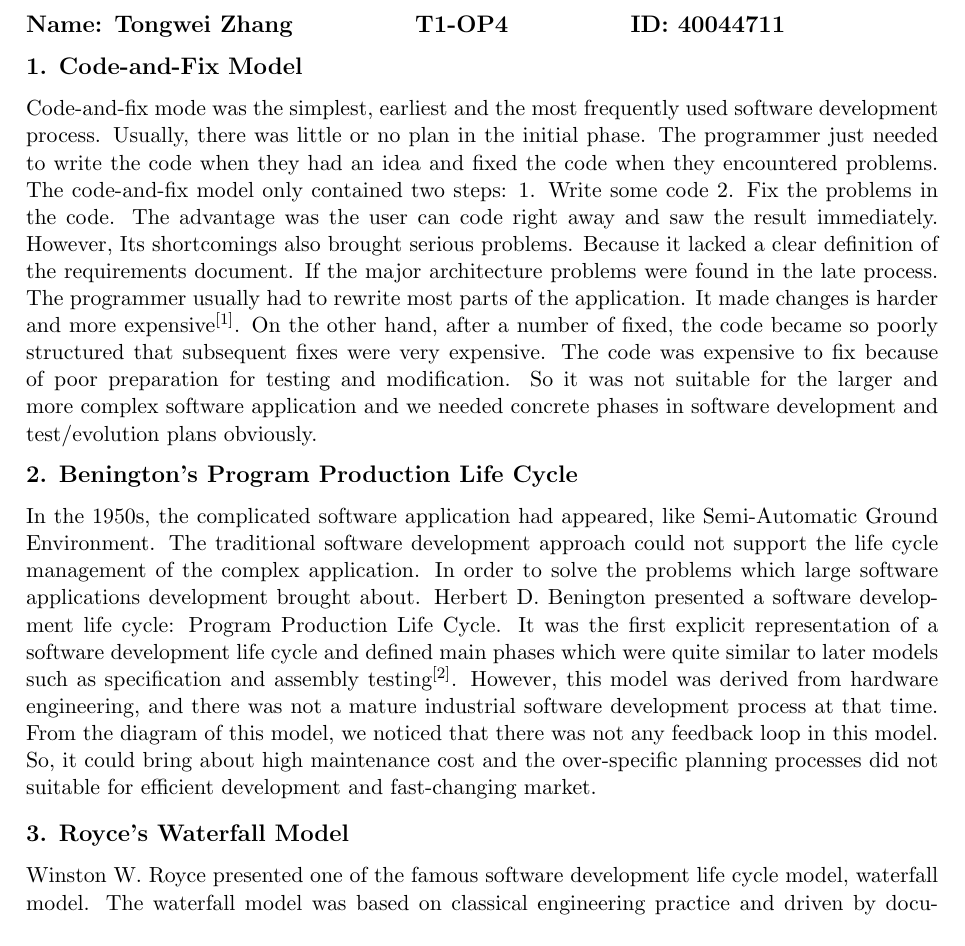
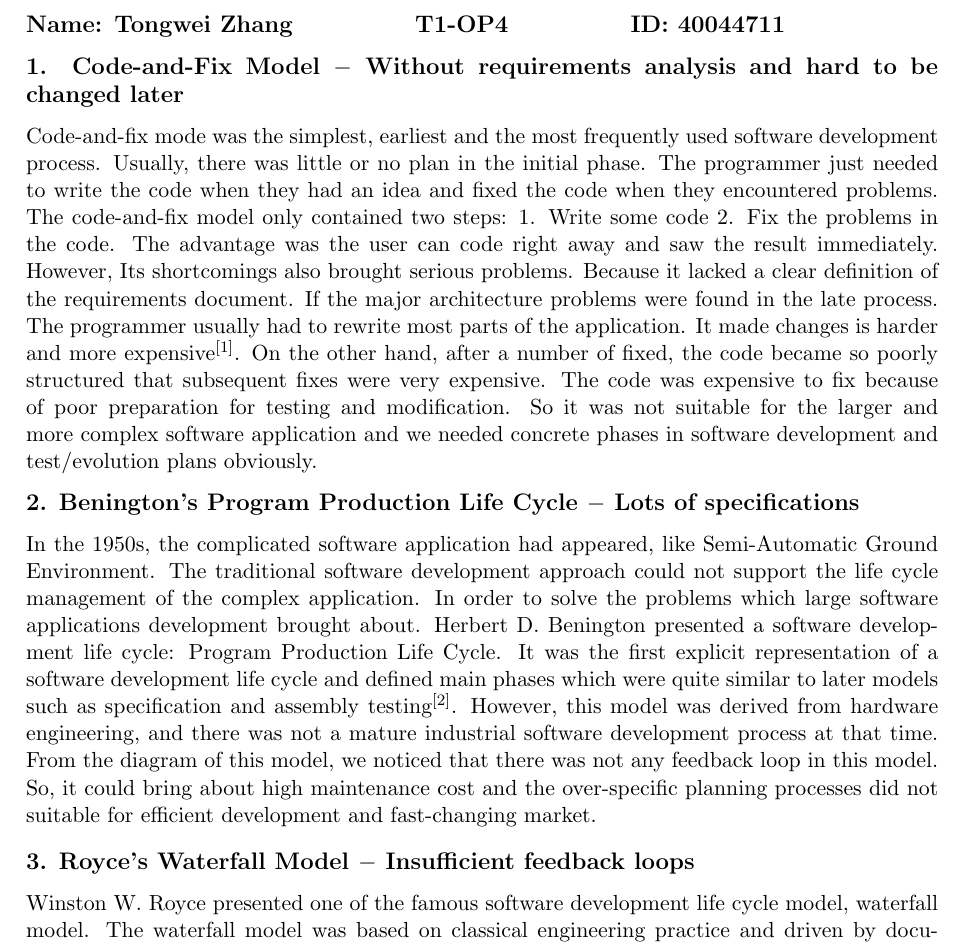
Before and after one commit to Alex44711/SOEN_6011, a LaTeX document (T1_OP4.tex): part of page 1 of 2, cut so that both start at the same text. Compiled offline with pdfLaTeX.

Commit message:
practices

```diff
--- a/T1_OP4.tex
+++ b/T1_OP4.tex
@@ -1,15 +1,15 @@
 \documentclass[11pt]{report}
 \usepackage{geometry}
-\geometry{left=3cm,right=2.5cm,top=4cm,bottom=2.5cm}
+\geometry{left=3cm,right=2.5cm,top=3.5cm,bottom=2.5cm}
 \begin{document}
 \subsection*{Name: Tongwei Zhang\hspace{2cm} T1-OP4 \hspace{2cm}ID: 40044711 }
-\subsection*{1. Code-and-Fix Model}
+\subsection*{1. Code-and-Fix Model $-$ Without requirements analysis and hard to be changed later}
 Code-and-fix mode was the simplest, earliest and the most frequently used software development process. Usually, there was little or no plan in the initial phase. The programmer just needed to write the code when they had an idea and fixed the code when they encountered problems. The code-and-fix model only contained two steps: 1. Write some code 2. Fix the problems in the code. The advantage was the user can code right away and saw the result immediately. However, Its shortcomings also brought serious problems. Because it lacked a clear definition of the requirements document. If the major architecture problems were found in the late process. The programmer usually had to rewrite most parts of the application. It made changes is harder and more expensive$^{[1]}$. On the other hand, after a number of fixed, the code became so poorly structured that subsequent fixes were very expensive. The code was expensive to fix because of poor preparation for testing and modification. So it was not suitable for the larger and more complex software application and we needed concrete phases in software development and test/evolution plans obviously.
 \vspace{-0.3cm}
-\subsection*{2. Benington's Program Production Life Cycle}
+\subsection*{2. Benington's Program Production Life Cycle $-$ Lots of specifications}
 In the 1950s, the complicated software application had appeared, like Semi-Automatic Ground Environment. The traditional software development approach could not support the life cycle management of the complex application. In order to solve the problems which large software applications development brought about. Herbert D. Benington presented a software development life cycle: Program Production Life Cycle. It was the first explicit representation of a software development life cycle and defined main phases which were quite similar to later models such as specification and assembly testing$^{[2]}$. However, this model was derived from hardware engineering, and there was not a mature industrial software development process at that time. From the diagram of this model, we noticed that there was not any feedback loop in this model. So, it could bring about high maintenance cost and the over-specific planning processes did not suitable for efficient development and fast-changing market.
 \vspace{-0.2cm}
-\subsection*{3. Royce’s Waterfall Model}
+\subsection*{3. Royce’s Waterfall Model $-$ Insufficient feedback loops}
 Winston W. Royce presented one of the famous software development life cycle model, waterfall model. The waterfall model was based on classical engineering practice and driven by documents. It mainly had five steps: specification, design, implementation, testing, maintenance. Each step of the process yielded documents. One phase should move to the next phase only when its preceding phase was completed and perfected$^{[3]}$.
 The problems of waterfall including 1. There was no jumping back and forth or overlap between them. 2. Before coding starts, there must be a set of design documents. 3. Although people could estimate the cost by adding the estimated costs of each phase and then added a safety factor, estimation was often wrong since we may not have enough information during the early phases to make accurate predictions about the effort needed. Many software projects failed because of cost overruns. 4. It also required a lot of rework if late-changing happened. So, the waterfall was not suitable for the large-scale and main-stream software applications development except some embedded systems which had a rigid and formal process.\\
 \subsection*{Reference}
```
Also changed, not shown: Soen6011_T1_OP4.pdf.
